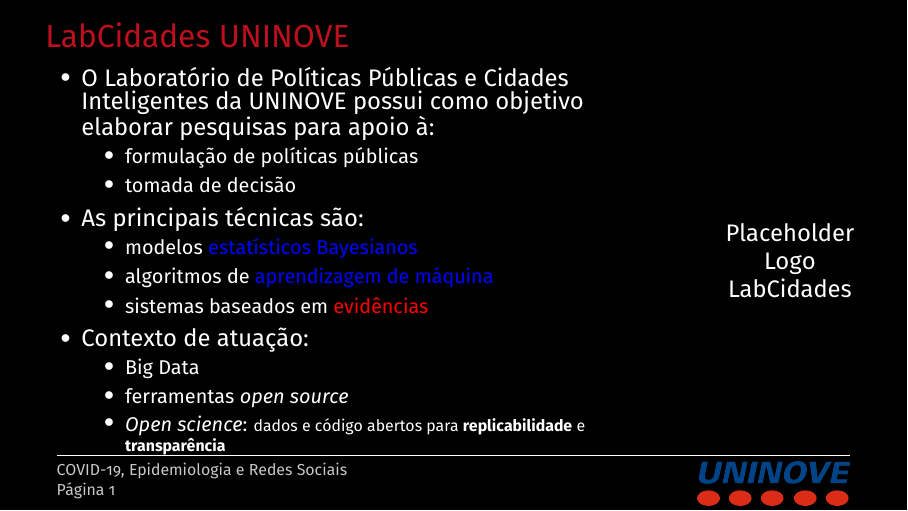
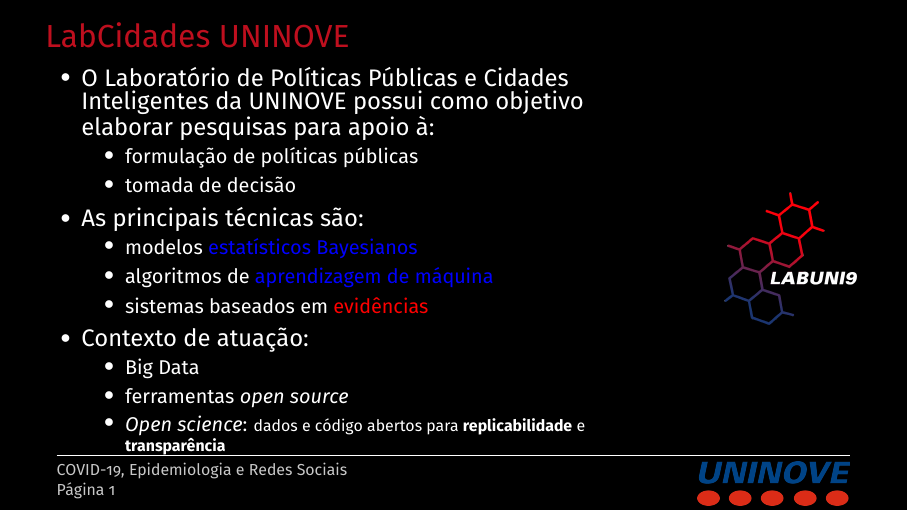
Before and after one commit to LabCidades/COVID-Classifier, LaTeX slides (slides/Evento_UNINOVE.tex): page 4 of 45. Compiled offline with pdfLaTeX.

Commit message:
added Logo @paula-fraga

```diff
--- a/slides/Evento_UNINOVE.tex
+++ b/slides/Evento_UNINOVE.tex
@@ -239,7 +239,7 @@
         \end{column}
         \begin{column}{0.2\textwidth}
             \centering
-            Placeholder Logo LabCidades
+            \includegraphics[width=1.0\columnwidth]{LabCidades.png}
         \end{column}
     \end{columns}
     \centering
```
Also changed, not shown: slides/Evento_UNINOVE.pdf, slides/logos/LabCidades.png (added).
